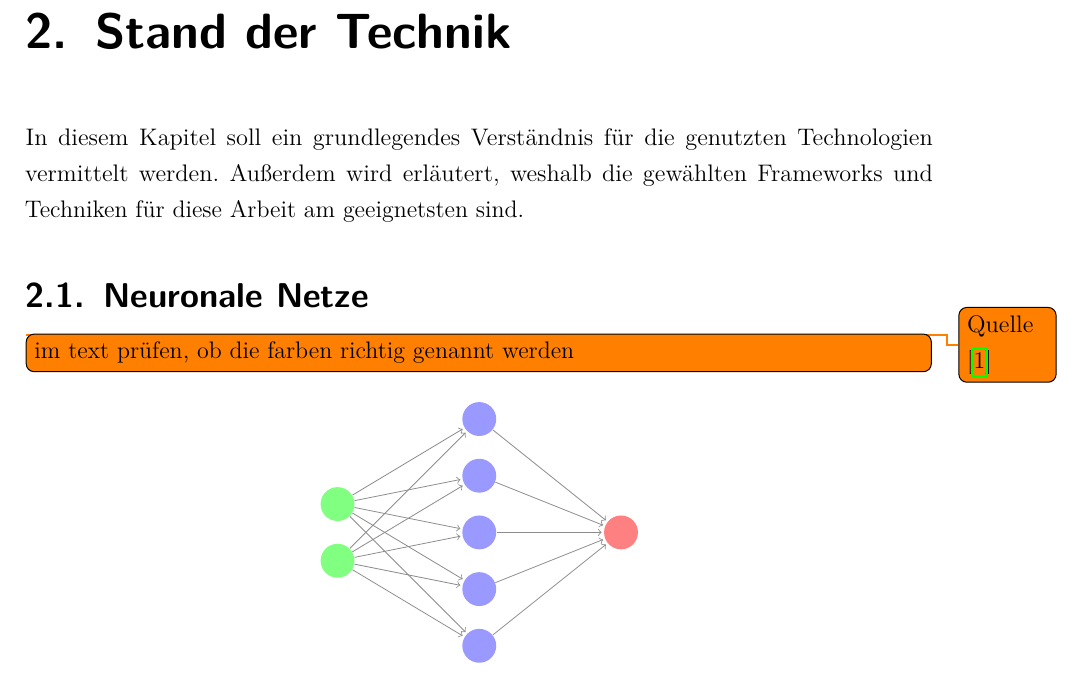
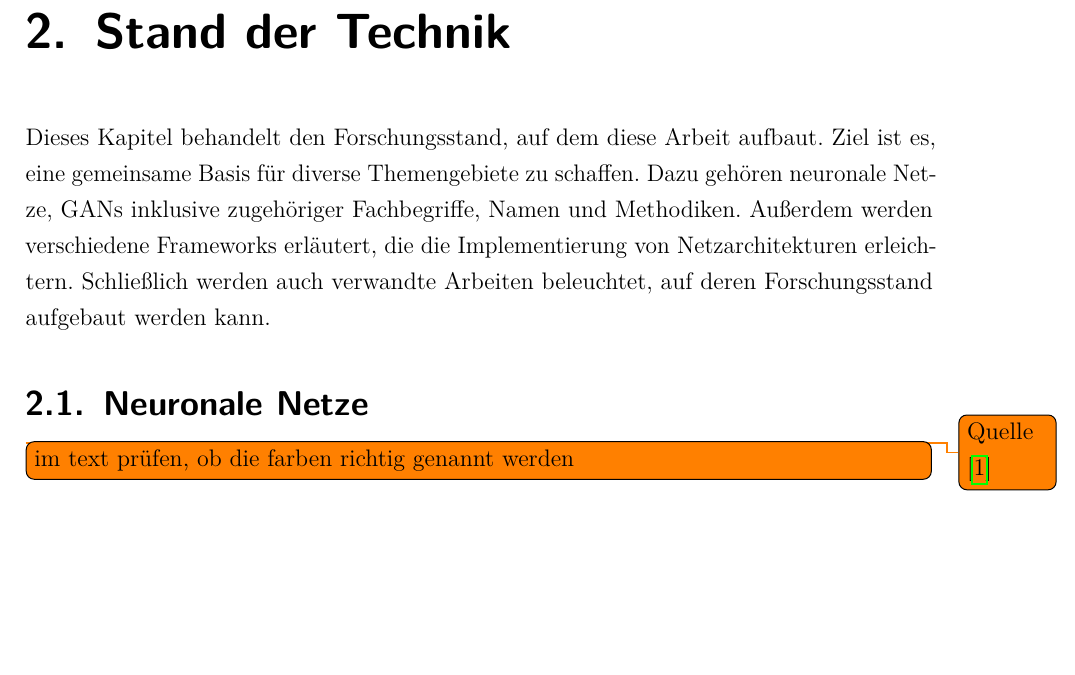
Before and after one commit to Alken0/studienarbeit, a LaTeX thesis (latex/main.tex, which reads latex/kapitel/2_stand_der_technik/stand_der_technik.tex): part of page 10 of 65, cut so that both start at the same text, the shorter picture padded with empty space. Compiled offline with pdfLaTeX.

Commit message:
Stand der Technik -> Einleitung umschreiben

```diff
--- a/latex/kapitel/2_stand_der_technik/stand_der_technik.tex
+++ b/latex/kapitel/2_stand_der_technik/stand_der_technik.tex
@@ -2,8 +2,11 @@
 % !TeX spellcheck = de_DE
 
 \chapter{Stand der Technik}
-In diesem Kapitel soll ein grundlegendes Verständnis für die genutzten Technologien vermittelt werden.
-Außerdem wird erläutert, weshalb die gewählten Frameworks und Techniken für diese Arbeit am geeignetsten sind.
+Dieses Kapitel behandelt den Forschungsstand, auf dem diese Arbeit aufbaut.
+Ziel ist es, eine gemeinsame Basis für diverse Themengebiete zu schaffen.
+Dazu gehören neuronale Netze, GANs inklusive zugehöriger Fachbegriffe, Namen und Methodiken.
+Außerdem werden verschiedene Frameworks erläutert, die die Implementierung von Netzarchitekturen erleichtern.
+Schließlich werden auch verwandte Arbeiten beleuchtet, auf deren Forschungsstand aufgebaut werden kann.
 
 \section{Neuronale Netze}
 \todo{Quelle \cite{hyperparameters-search}}
```
